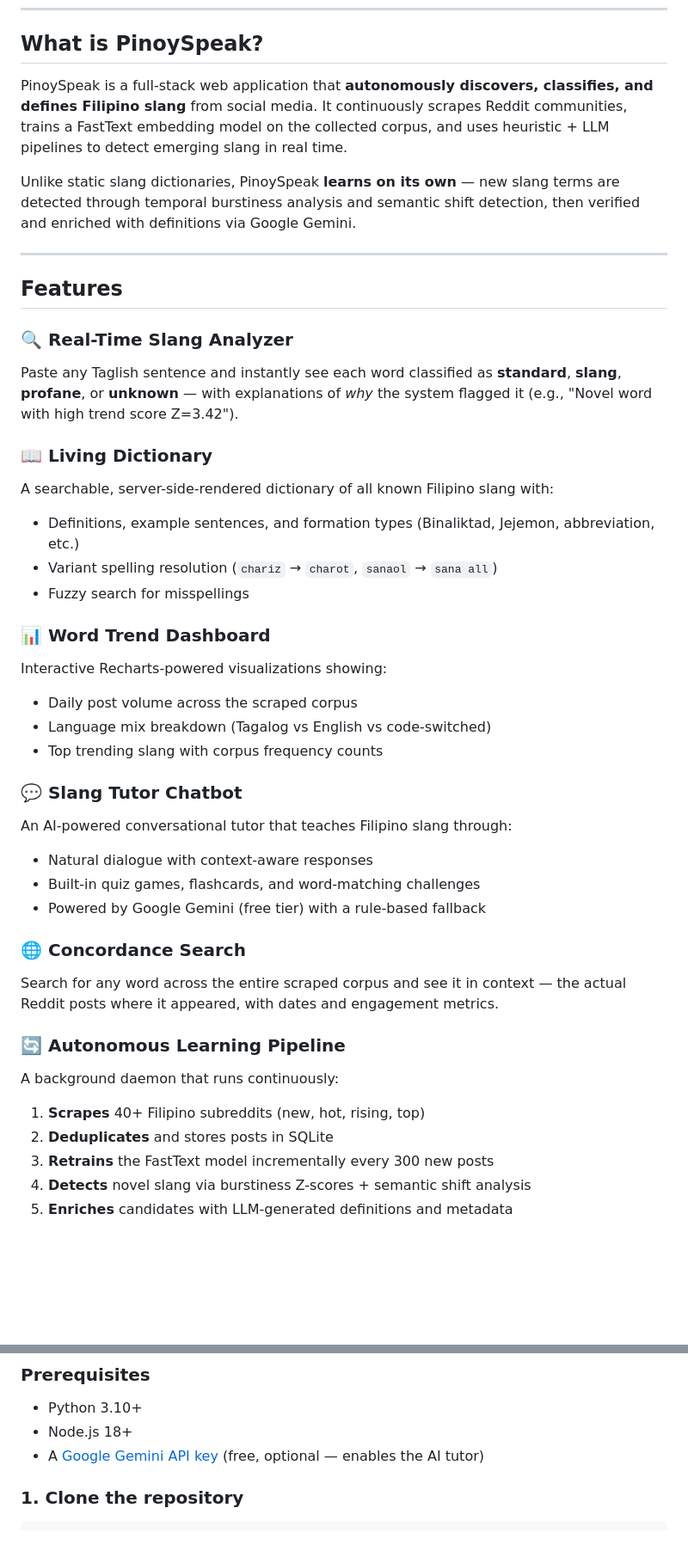
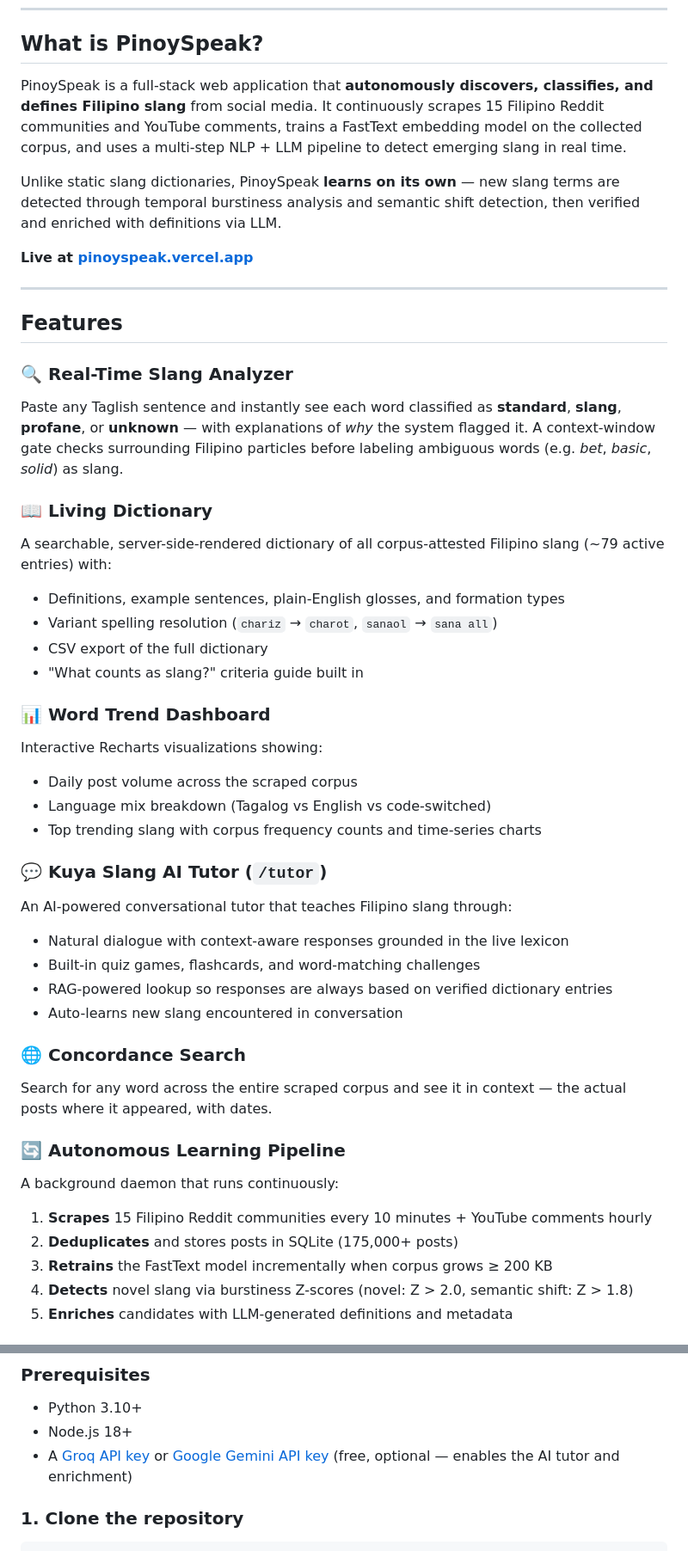
Before and after one commit to Schillion/Pinoy_Speak, a Markdown page: README.md, 2 parts joined by grey strips. Shown at 86% size. GitHub-like rendering; blank space fills up the shorter version.

Commit message:
README: update corpus size, subreddits, LLM stack, routes, features

````diff
--- a/README.md
+++ b/README.md
@@ -16,42 +16,46 @@
 
 ## What is PinoySpeak?
 
-PinoySpeak is a full-stack web application that **autonomously discovers, classifies, and defines Filipino slang** from social media. It continuously scrapes Reddit communities, trains a FastText embedding model on the collected corpus, and uses heuristic + LLM pipelines to detect emerging slang in real time.
+PinoySpeak is a full-stack web application that **autonomously discovers, classifies, and defines Filipino slang** from social media. It continuously scrapes 15 Filipino Reddit communities and YouTube comments, trains a FastText embedding model on the collected corpus, and uses a multi-step NLP + LLM pipeline to detect emerging slang in real time.
 
-Unlike static slang dictionaries, PinoySpeak **learns on its own** — new slang terms are detected through temporal burstiness analysis and semantic shift detection, then verified and enriched with definitions via Google Gemini.
+Unlike static slang dictionaries, PinoySpeak **learns on its own** — new slang terms are detected through temporal burstiness analysis and semantic shift detection, then verified and enriched with definitions via LLM.
+
+**Live at [pinoyspeak.vercel.app](https://pinoyspeak.vercel.app)**
 
 ---
 
 ## Features
 
 ### 🔍 Real-Time Slang Analyzer
-Paste any Taglish sentence and instantly see each word classified as **standard**, **slang**, **profane**, or **unknown** — with explanations of *why* the system flagged it (e.g., "Novel word with high trend score Z=3.42").
+Paste any Taglish sentence and instantly see each word classified as **standard**, **slang**, **profane**, or **unknown** — with explanations of *why* the system flagged it. A context-window gate checks surrounding Filipino particles before labeling ambiguous words (e.g. *bet*, *basic*, *solid*) as slang.
 
 ### 📖 Living Dictionary
-A searchable, server-side-rendered dictionary of all known Filipino slang with:
-- Definitions, example sentences, and formation types (Binaliktad, Jejemon, abbreviation, etc.)
+A searchable, server-side-rendered dictionary of all corpus-attested Filipino slang (~79 active entries) with:
+- Definitions, example sentences, plain-English glosses, and formation types
 - Variant spelling resolution (`chariz` → `charot`, `sanaol` → `sana all`)
-- Fuzzy search for misspellings
+- CSV export of the full dictionary
+- "What counts as slang?" criteria guide built in
 
 ### 📊 Word Trend Dashboard
-Interactive Recharts-powered visualizations showing:
+Interactive Recharts visualizations showing:
 - Daily post volume across the scraped corpus
 - Language mix breakdown (Tagalog vs English vs code-switched)
-- Top trending slang with corpus frequency counts
+- Top trending slang with corpus frequency counts and time-series charts
 
-### 💬 Slang Tutor Chatbot
+### 💬 Kuya Slang AI Tutor (`/tutor`)
 An AI-powered conversational tutor that teaches Filipino slang through:
-- Natural dialogue with context-aware responses
+- Natural dialogue with context-aware responses grounded in the live lexicon
 - Built-in quiz games, flashcards, and word-matching challenges
-- Powered by Google Gemini (free tier) with a rule-based fallback
+- RAG-powered lookup so responses are always based on verified dictionary entries
+- Auto-learns new slang encountered in conversation
 
 ### 🌐 Concordance Search
-Search for any word across the entire scraped corpus and see it in context — the actual Reddit posts where it appeared, with dates and engagement metrics.
+Search for any word across the entire scraped corpus and see it in context — the actual posts where it appeared, with dates.
 
 ### 🔄 Autonomous Learning Pipeline
 A background daemon that runs continuously:
-1. **Scrapes** 40+ Filipino subreddits (new, hot, rising, top)
-2. **Deduplicates** and stores posts in SQLite
-3. **Retrains** the FastText model incrementally every 300 new posts
-4. **Detects** novel slang via burstiness Z-scores + semantic shift analysis
+1. **Scrapes** 15 Filipino Reddit communities every 10 minutes + YouTube comments hourly
+2. **Deduplicates** and stores posts in SQLite (175,000+ posts)
+3. **Retrains** the FastText model incrementally when corpus grows ≥ 200 KB
+4. **Detects** novel slang via burstiness Z-scores (novel: Z > 2.0, semantic shift: Z > 1.8)
 5. **Enriches** candidates with LLM-generated definitions and metadata
@@ -86,7 +106,7 @@ A background daemon that runs continuously:
 ### Prerequisites
 - Python 3.10+
 - Node.js 18+
-- A [Google Gemini API key](https://aistudio.google.com/app/apikey) (free, optional — enables the AI tutor)
+- A [Groq API key](https://console.groq.com) or [Google Gemini API key](https://aistudio.google.com/app/apikey) (free, optional — enables the AI tutor and enrichment)
 
 ### 1. Clone the repository
 ```bash
````
Also changed, not shown: other parts of README.md (+36 -14 lines).
